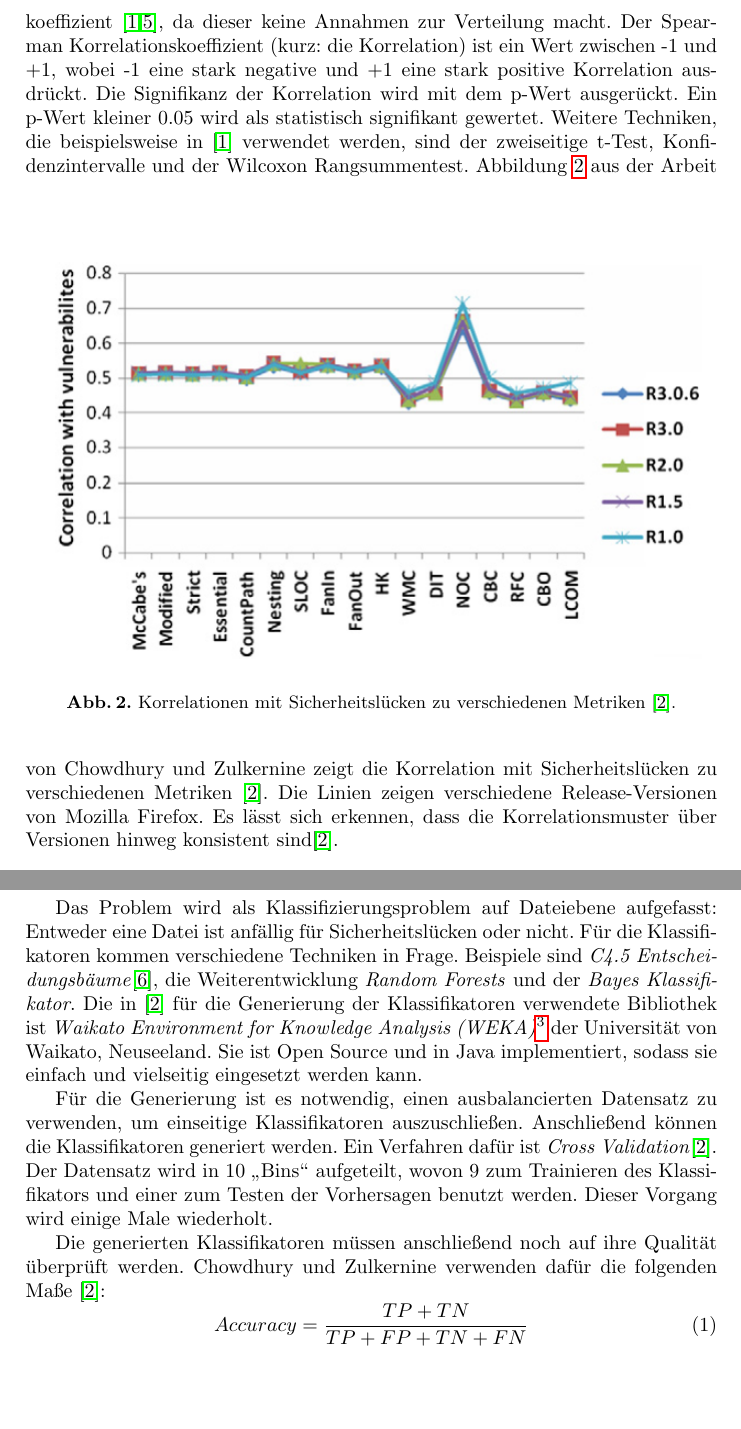
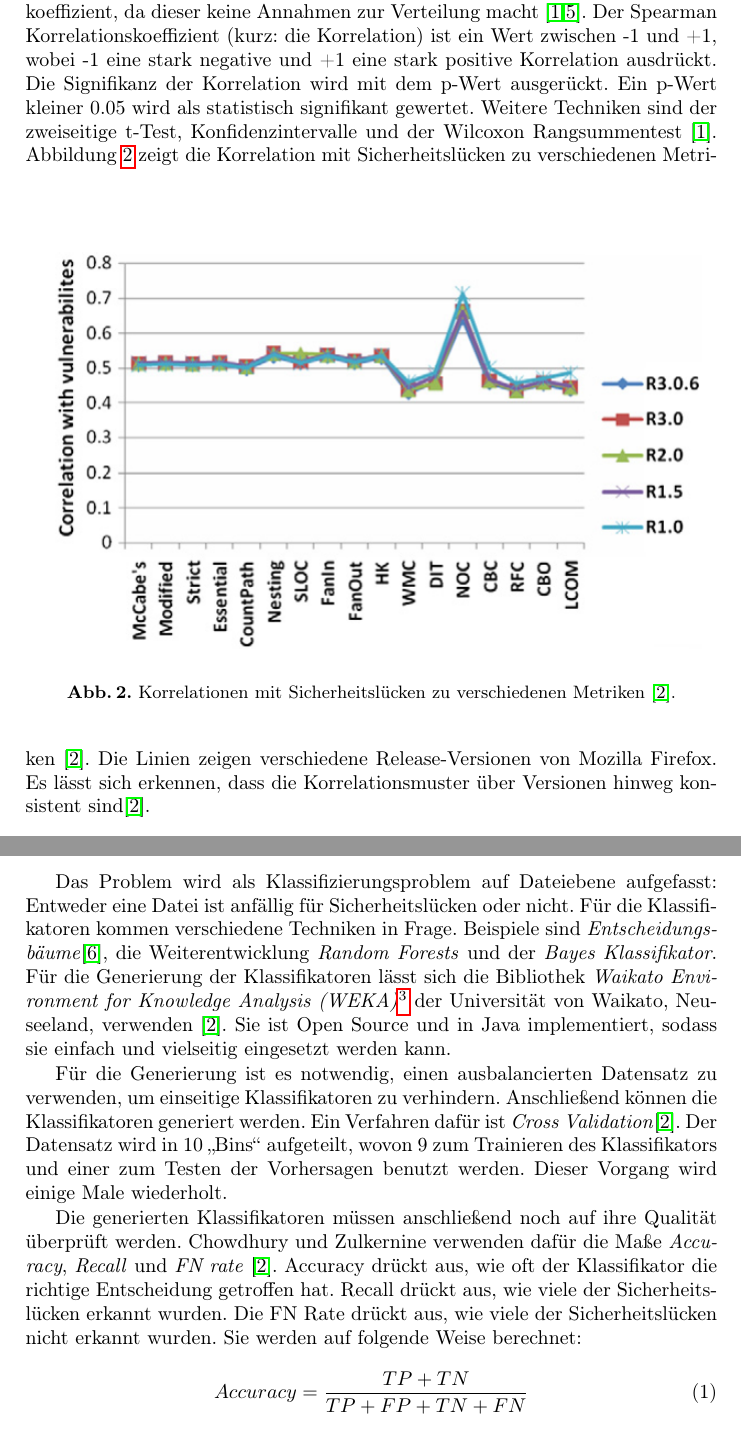
Before and after one commit to t-buss/software-metriken, a LaTeX thesis (document.tex, which reads sec/analyse.tex): two parts of pages 8 and 10 of 13 before the commit and two parts of pages 8 and 9 of 13 after it, joined at a grey line, cut so that both start at the same text, the shorter picture padded with empty space. Compiled offline with pdfLaTeX.

Commit message:
Correct analysis

```diff
--- a/document.tex
+++ b/document.tex
@@ -1,5 +1,6 @@
 \documentclass[runningheads]{llncs}
 \usepackage[utf8]{inputenc}
+\usepackage[T1]{fontenc}
 \usepackage{graphicx}
 \usepackage[ngerman]{babel}
 \usepackage{hyperref}
--- a/sec/analyse.tex
+++ b/sec/analyse.tex
@@ -47,17 +46,17 @@ Zu sehen sind die englische Bezeichnungen und Beschreibungen für die Komplexit
 \subsection{Korrelationsmaße}
 Zur Überprüfung der Hypothesen eigen sich Korrelationsmaße.
 Die Behebung einer Sicherheitslücke müsste eine Verbesserung der CCC-Metriken nach sich ziehen.
-Ein mögliches Maß für die Korrelation ist Spearmans Rangkorrelationskoeffizient~\cite{alves_et_al,chowdhury_zulkernine_2010}, da dieser keine Annahmen zur Verteilung macht.
+Ein mögliches Maß für die Korrelation ist Spearmans Rangkorrelationskoeffizient, da dieser keine Annahmen zur Verteilung macht~\cite{alves_et_al,chowdhury_zulkernine_2010}.
 Der Spearman Korrelationskoeffizient (kurz: die Korrelation) ist ein Wert zwischen -1 und +1, wobei -1 eine stark negative und +1 eine stark positive Korrelation ausdrückt.
 Die Signifikanz der Korrelation wird mit dem p-Wert ausgerückt.
 Ein p-Wert kleiner 0.05 wird als statistisch signifikant gewertet.
-Weitere Techniken, die beispielsweise in \cite{alves_et_al} verwendet werden, sind der zweiseitige t-Test, Konfidenzintervalle und der Wilcoxon Rangsummentest.
+Weitere Techniken sind der zweiseitige t-Test, Konfidenzintervalle und der Wilcoxon Rangsummentest~\cite{alves_et_al}.
 \begin{figure}
 	\includegraphics[width=\textwidth]{img/vulnerability_correlations.png}
 	\caption{Korrelationen mit Sicherheitslücken zu verschiedenen Metriken~\cite{chowdhury_zulkernine_2009}.}
 	\label{fig:correlations}
 \end{figure}
-Abbildung \ref{fig:correlations} aus der Arbeit von Chowdhury und Zulkernine zeigt die Korrelation mit Sicherheitslücken zu verschiedenen Metriken~\cite{chowdhury_zulkernine_2009}.
+Abbildung \ref{fig:correlations} zeigt die Korrelation mit Sicherheitslücken zu verschiedenen Metriken~\cite{chowdhury_zulkernine_2009}.
 Die Linien zeigen verschiedene Release-Versionen von Mozilla Firefox.
 Es lässt sich erkennen, dass die Korrelationsmuster über Versionen hinweg konsistent sind\cite{chowdhury_zulkernine_2009}.
 
@@ -76,18 +75,22 @@ Die Herangehensweise unterscheidet sich dahingehend von der Berechnung der Korre
 Das Problem wird als Klassifizierungsproblem auf Dateiebene aufgefasst:
 Entweder eine Datei ist anfällig für Sicherheitslücken oder nicht.
 Für die Klassifikatoren kommen verschiedene Techniken in Frage.
-Beispiele sind \emph{C4.5 Entscheidungsbäume}\cite{decision_trees}, die Weiterentwicklung \emph{Random Forests} und der \emph{Bayes Klassifikator}.
-Die in \cite{chowdhury_zulkernine_2009} für die Generierung der Klassifikatoren verwendete Bibliothek ist \emph{Waikato Environment for Knowledge Analysis (WEKA)}\footnote{WEKA Webseite: \url{https://www.cs.waikato.ac.nz/ml/weka/}} der Universität von Waikato, Neuseeland.
+Beispiele sind \emph{Entscheidungsbäume}\cite{decision_trees}, die Weiterentwicklung \emph{Random Forests} und der \emph{Bayes Klassifikator}.
+Für die Generierung der Klassifikatoren lässt sich die Bibliothek \emph{Waikato Environment for Knowledge Analysis (WEKA)}\footnote{WEKA Webseite: \url{https://www.cs.waikato.ac.nz/ml/weka/}} der Universität von Waikato, Neuseeland, verwenden~\cite{chowdhury_zulkernine_2009}.
 Sie ist Open Source und in Java implementiert, sodass sie einfach und vielseitig eingesetzt werden kann.
 
-Für die Generierung ist es notwendig, einen ausbalancierten Datensatz zu verwenden, um einseitige Klassifikatoren auszuschließen.
+Für die Generierung ist es notwendig, einen ausbalancierten Datensatz zu verwenden, um einseitige Klassifikatoren zu verhindern.
 Anschließend können die Klassifikatoren generiert werden.
 Ein Verfahren dafür ist \emph{Cross Validation}\cite{chowdhury_zulkernine_2009}.
 Der Datensatz wird in 10 "`Bins"' aufgeteilt, wovon 9 zum Trainieren des Klassifikators und einer zum Testen der Vorhersagen benutzt werden.
 Dieser Vorgang wird einige Male wiederholt.
 
 Die generierten Klassifikatoren müssen anschließend noch auf ihre Qualität überprüft werden.
-Chowdhury und Zulkernine verwenden dafür die folgenden Maße~\cite{chowdhury_zulkernine_2009}:
+Chowdhury und Zulkernine verwenden dafür die Maße \emph{Accuracy}, \emph{Recall} und \emph{FN rate}~\cite{chowdhury_zulkernine_2009}.
+Accuracy drückt aus, wie oft der Klassifikator die richtige Entscheidung getroffen hat.
+Recall drückt aus, wie viele der Sicherheitslücken erkannt wurden.
+Die FN Rate drückt aus, wie viele der Sicherheitslücken nicht erkannt wurden.
+Sie werden auf folgende Weise berechnet:
 \begin{equation}
 	Accuracy = \frac{TP+TN}{TP+FP+TN+FN}
 \end{equation}
```
Also changed, not shown: sec/begriffe.tex (+4 -1 lines), sec/analyse.tex (19 more changed lines).
